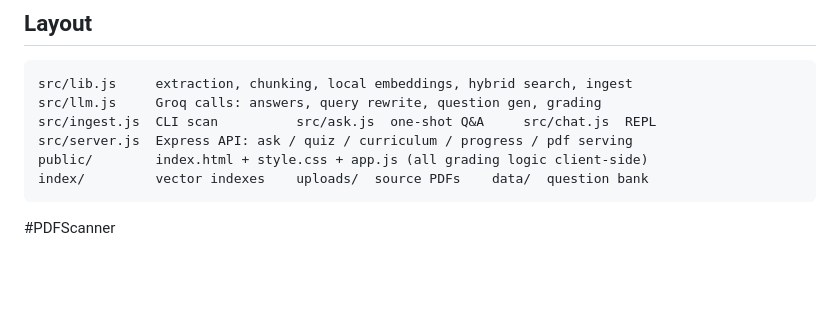
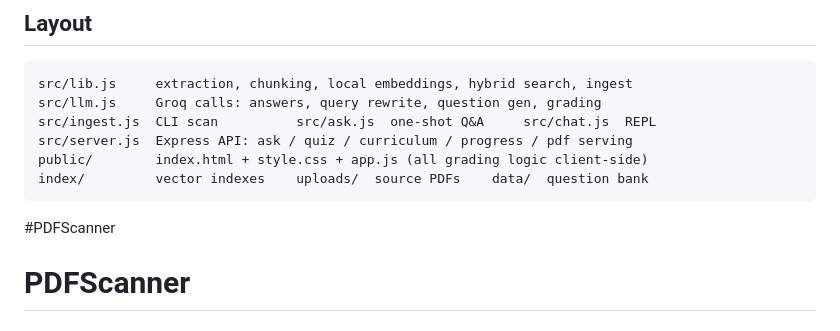
Before and after one commit to oakley-ops/PDFScanner, a Markdown page: README.md, the part around the change. Drawn GitHub-style; blank space fills up the shorter version.

Commit message:
Initial commit

````diff
--- a/README.md
+++ b/README.md
@@ -67,3 +67,4 @@ public/        index.html + style.css + app.js (all grading logic client-side)
 index/         vector indexes    uploads/  source PDFs    data/  question bank
 ```
 #PDFScanner
+# PDFScanner
````
